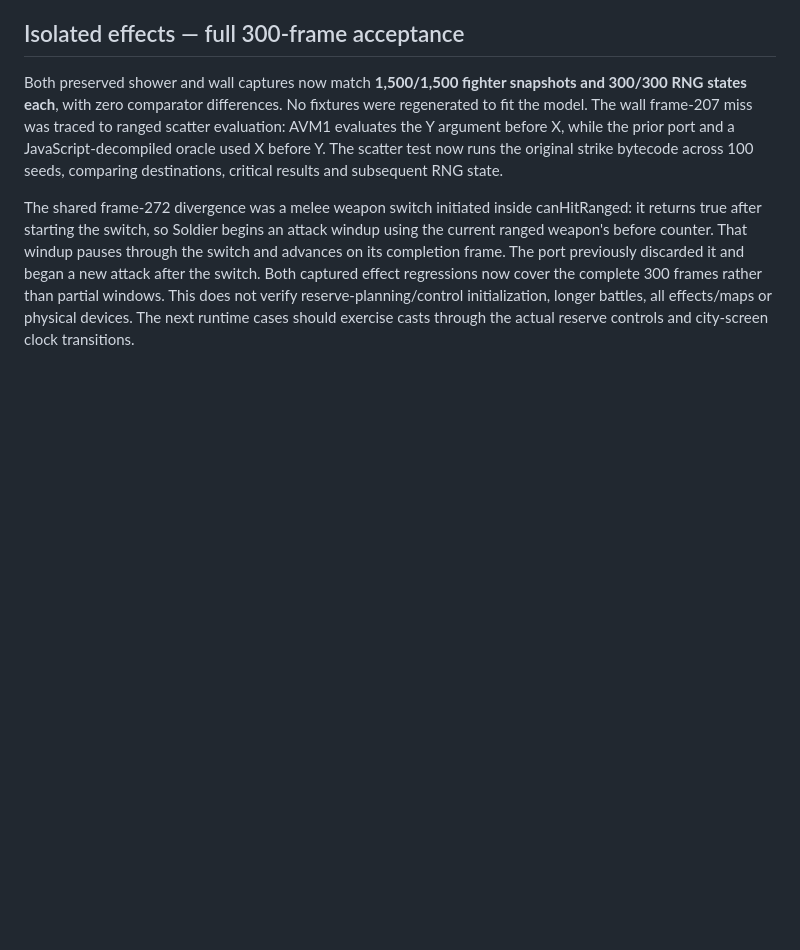
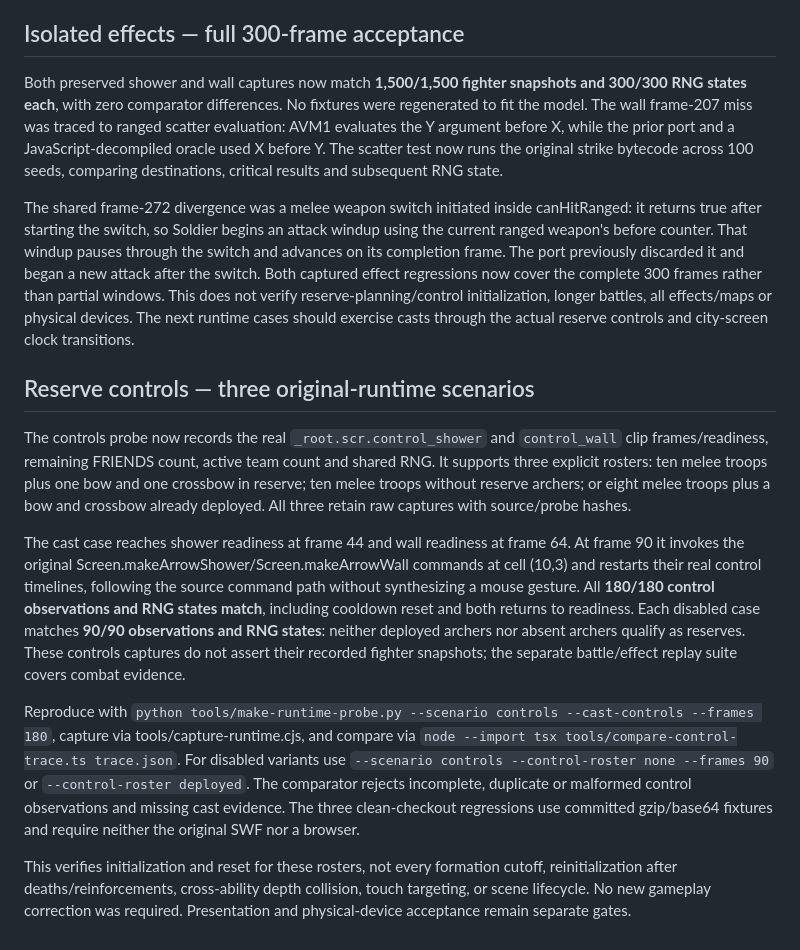
Before and after one commit to jnthns/ipadgame, a Markdown page: docs/RUNTIME_REPLAY.md, the part around the change. Rendered like a GitHub page; blank space fills up the shorter version.

Commit message:
Verify reserve control initialization and cooldowns against original runtime

```diff
--- a/docs/RUNTIME_REPLAY.md
+++ b/docs/RUNTIME_REPLAY.md
@@ -90,3 +90,14 @@ Partial regression windows are explicit: shower compares all fields/RNG through
 Both preserved shower and wall captures now match **1,500/1,500 fighter snapshots and 300/300 RNG states each**, with zero comparator differences. No fixtures were regenerated to fit the model. The wall frame-207 miss was traced to ranged scatter evaluation: AVM1 evaluates the Y argument before X, while the prior port and a JavaScript-decompiled oracle used X before Y. The scatter test now runs the original strike bytecode across 100 seeds, comparing destinations, critical results and subsequent RNG state.
 
 The shared frame-272 divergence was a melee weapon switch initiated inside canHitRanged: it returns true after starting the switch, so Soldier begins an attack windup using the current ranged weapon's before counter. That windup pauses through the switch and advances on its completion frame. The port previously discarded it and began a new attack after the switch. Both captured effect regressions now cover the complete 300 frames rather than partial windows. This does not verify reserve-planning/control initialization, longer battles, all effects/maps or physical devices. The next runtime cases should exercise casts through the actual reserve controls and city-screen clock transitions.
+
+
+## Reserve controls — three original-runtime scenarios
+
+The controls probe now records the real `_root.scr.control_shower` and `control_wall` clip frames/readiness, remaining FRIENDS count, active team count and shared RNG. It supports three explicit rosters: ten melee troops plus one bow and one crossbow in reserve; ten melee troops without reserve archers; or eight melee troops plus a bow and crossbow already deployed. All three retain raw captures with source/probe hashes.
+
+The cast case reaches shower readiness at frame 44 and wall readiness at frame 64. At frame 90 it invokes the original Screen.makeArrowShower/Screen.makeArrowWall commands at cell (10,3) and restarts their real control timelines, following the source command path without synthesizing a mouse gesture. All **180/180 control observations and RNG states match**, including cooldown reset and both returns to readiness. Each disabled case matches **90/90 observations and RNG states**: neither deployed archers nor absent archers qualify as reserves. These controls captures do not assert their recorded fighter snapshots; the separate battle/effect replay suite covers combat evidence.
+
+Reproduce with `python tools/make-runtime-probe.py --scenario controls --cast-controls --frames 180`, capture via tools/capture-runtime.cjs, and compare via `node --import tsx tools/compare-control-trace.ts trace.json`. For disabled variants use `--scenario controls --control-roster none --frames 90` or `--control-roster deployed`. The comparator rejects incomplete, duplicate or malformed control observations and missing cast evidence. The three clean-checkout regressions use committed gzip/base64 fixtures and require neither the original SWF nor a browser.
+
+This verifies initialization and reset for these rosters, not every formation cutoff, reinitialization after deaths/reinforcements, cross-ability depth collision, touch targeting, or scene lifecycle. No new gameplay correction was required. Presentation and physical-device acceptance remain separate gates.
```
